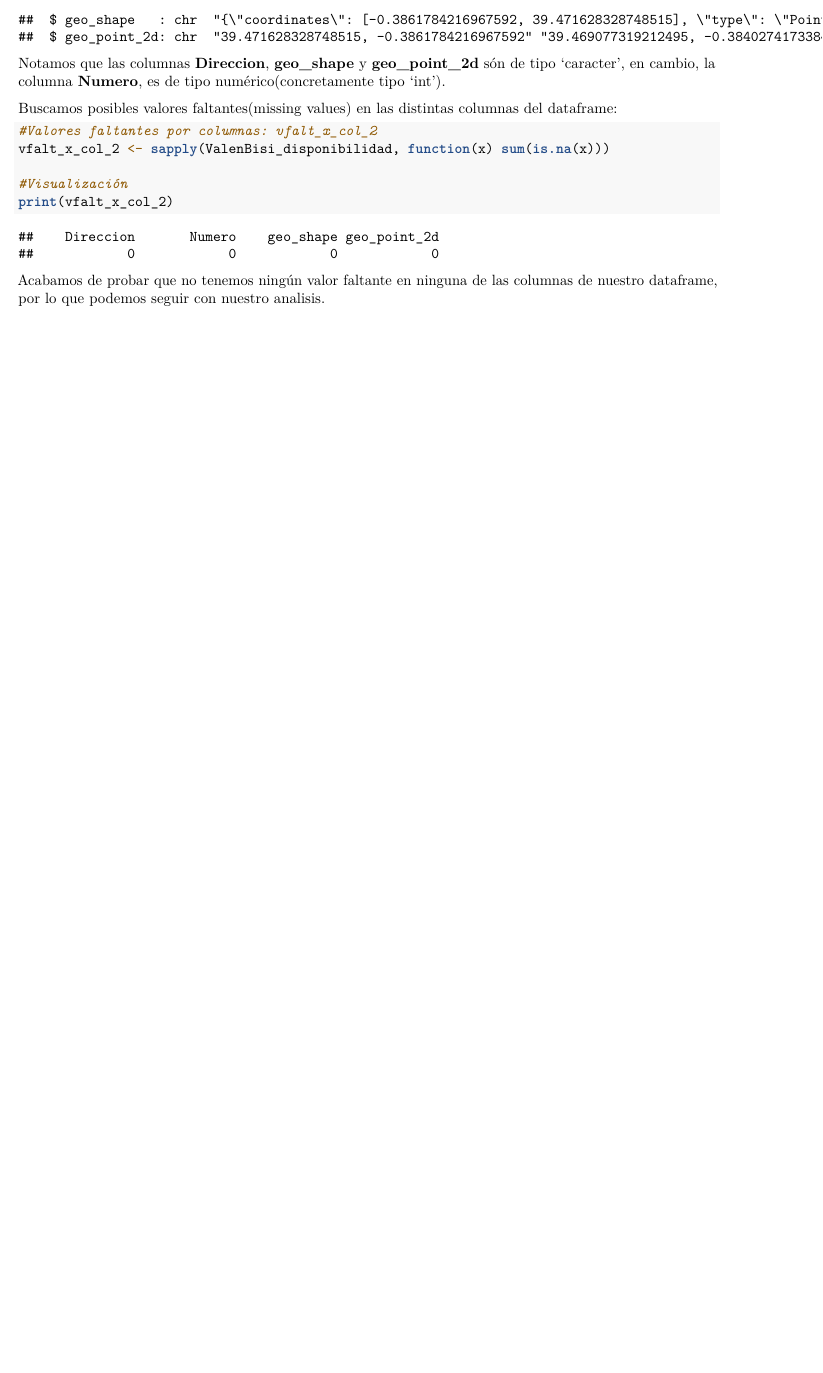
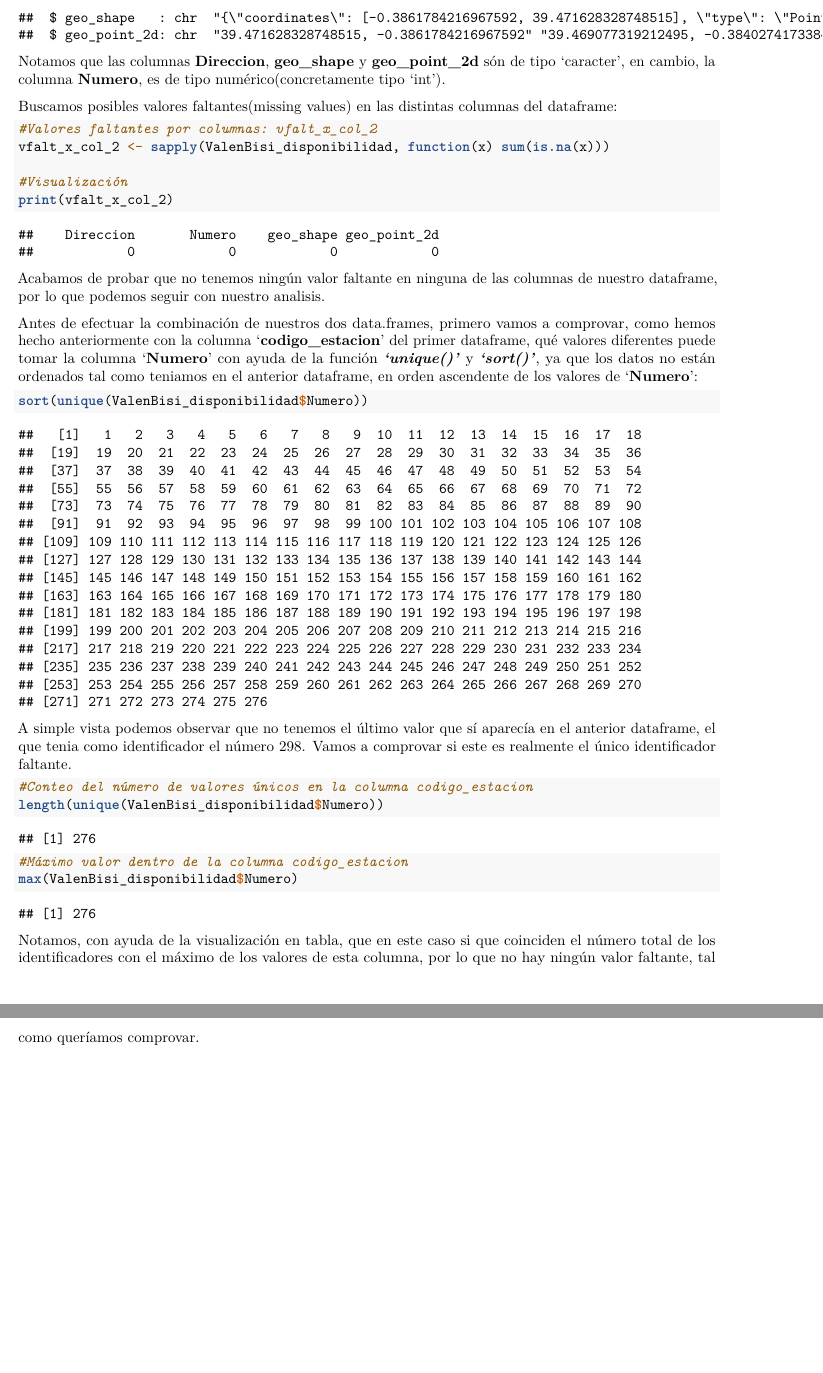
Before and after one commit to inesesteve/ProyectoAED2023, an R Markdown document (ProyectoAED2023.Rmd): part of page 5 of 5 before the commit and two parts of pages 5 and 6 of 6 after it, the two joined at a grey line, cut so that both start at the same text, the shorter picture padded with empty space. Rendered offline with R 4.5, knitr and Pandoc, then LaTeX, with nearby package versions; drawn as R Markdown's standard PDF in place of the format the file asks for.

Commit message:
comparación 1

````diff
--- a/ProyectoAED2023.Rmd
+++ b/ProyectoAED2023.Rmd
@@ -149,3 +149,19 @@ vfalt_x_col_2 <- sapply(ValenBisi_disponibilidad, function(x) sum(is.na(x)))
 print(vfalt_x_col_2)
 ```
 Acabamos de probar que no tenemos ningún valor faltante en ninguna de las columnas de nuestro dataframe, por lo que podemos seguir con nuestro analisis.
+
+
+Antes de efectuar la combinación de nuestros dos data.frames, primero vamos a comprovar, como hemos hecho anteriormente con la columna '**codigo_estacion**' del primer dataframe, qué valores diferentes puede tomar la columna '**Numero**' con ayuda de la función ***'unique()'*** y ***'sort()'***, ya que los datos no están ordenados tal como teniamos en el anterior dataframe, en orden ascendente de los valores de '**Numero**':
+```{r}
+sort(unique(ValenBisi_disponibilidad$Numero))
+```
+A simple vista podemos observar que no tenemos el último valor que sí aparecía en el anterior dataframe, el que tenia como identificador el número 298. Vamos a comprovar si este es realmente el único identificador faltante.
+
+```{r}
+#Conteo del número de valores únicos en la columna codigo_estacion
+length(unique(ValenBisi_disponibilidad$Numero))
+
+#Máximo valor dentro de la columna codigo_estacion
+max(ValenBisi_disponibilidad$Numero)
+```
+Notamos, con ayuda de la visualización en tabla, que en este caso si que coinciden el número total de los identificadores con el máximo de los valores de esta columna, por lo que no hay ningún valor faltante, tal como queríamos comprovar.
````
